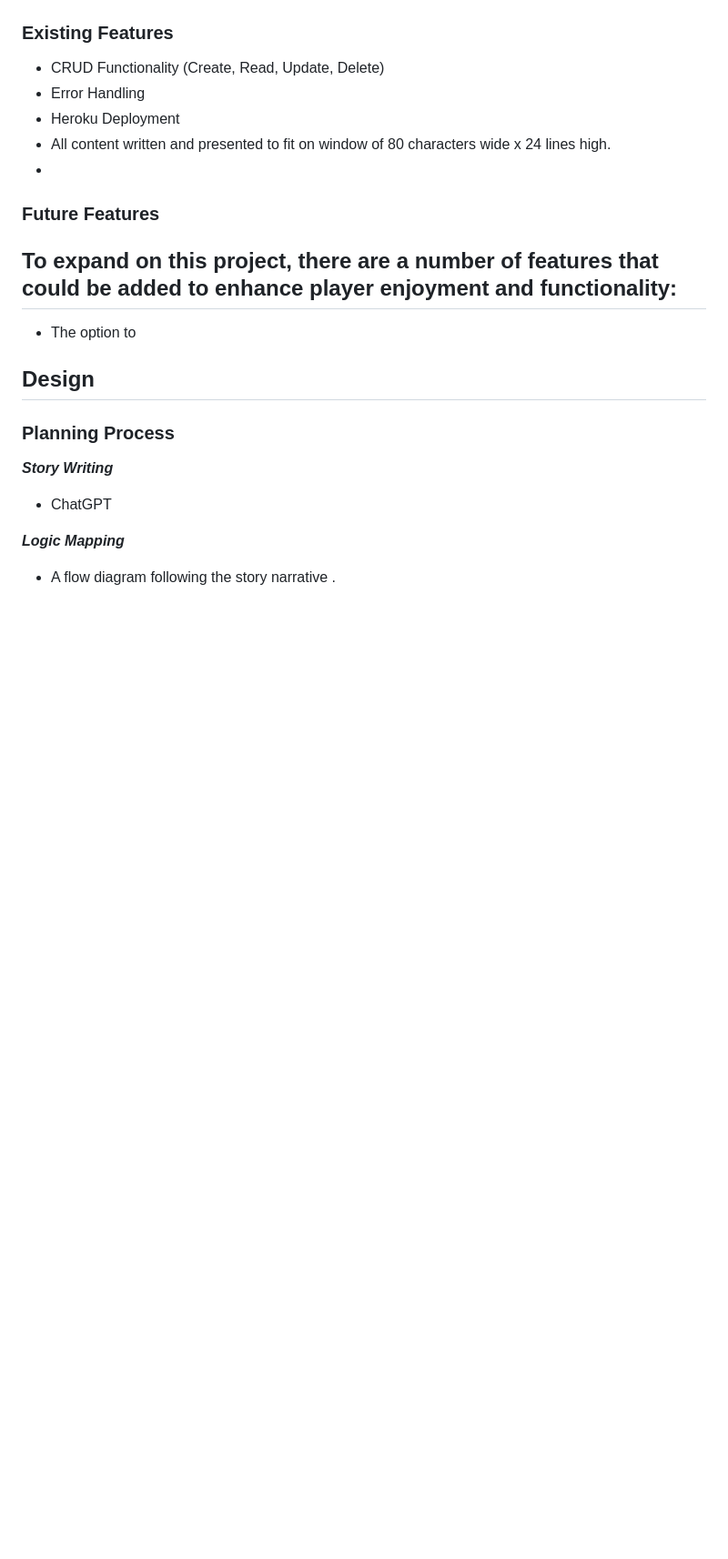
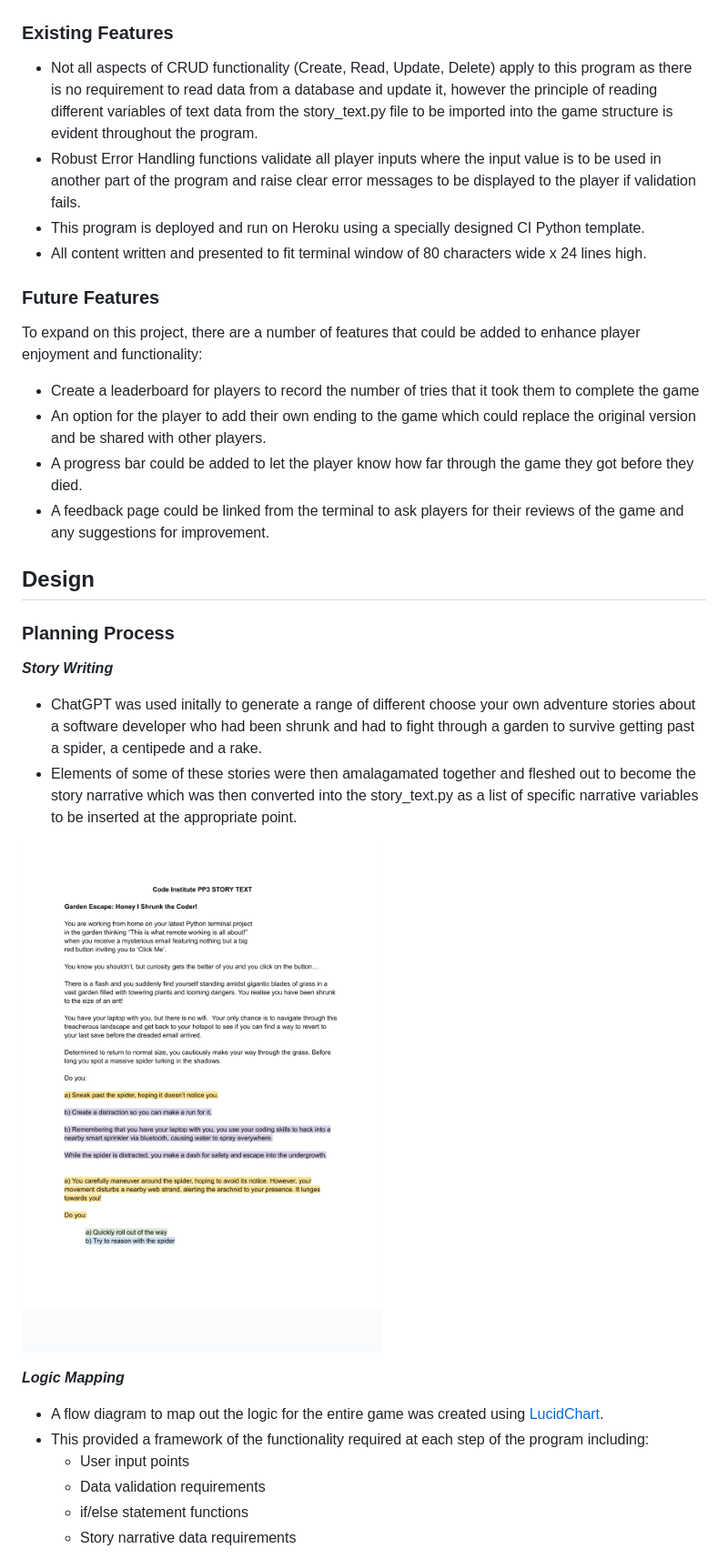
Before and after one commit to sophie-thomson/garden-escape, a Markdown page: README.md, the part around the change printed below. Shown: that part at 91% size. Drawn GitHub-style; pictures changed too: docs/readme-images/PP3-story-text.png (added); blank space fills up the shorter version.

Commit message:
Fix: Tidy up file structure and add content to data model section in README

```diff
--- a/README.md
+++ b/README.md
@@ -198,16 +198,18 @@ If you get stuck or wish to run through the story to reach the end to test the f
 
 ### Existing Features
 
-- CRUD Functionality (Create, Read, Update, Delete)
-- Error Handling
-- Heroku Deployment
-- All content written and presented to fit on window of 80 characters wide x 24 lines high.
--
+- Not all aspects of CRUD functionality (Create, Read, Update, Delete) apply to this program as there is no requirement to read data from a database and update it, however the principle of reading different variables of text data from the story_text.py file to be imported into the game structure is evident throughout the program.
+- Robust Error Handling functions validate all player inputs where the input value is to be used in another part of the program and raise clear error messages to be displayed to the player if validation fails.
+- This program is deployed and run on Heroku using a specially designed CI Python template.
+- All content written and presented to fit terminal window of 80 characters wide x 24 lines high.
 
 ### Future Features
+
 To expand on this project, there are a number of features that could be added to enhance player enjoyment and functionality:
--
-- The option to
+- Create a leaderboard for players to record the number of tries that it took them to complete the game
+- An option for the player to add their own ending to the game which could replace the original version and be shared with other players.
+- A progress bar could be added to let the player know how far through the game they got before they died.
+- A feedback page could be linked from the terminal to ask players for their reviews of the game and any suggestions for improvement.
 
 ## Design
 
@@ -215,9 +217,17 @@ To expand on this project, there are a number of features that could be added to
 
 ***Story Writing***
 
-- ChatGPT
+- ChatGPT was used initally to generate a range of different choose your own adventure stories about a software developer who had been shrunk and had to fight through a garden to survive getting past a spider, a centipede and a rake.
+- Elements of some of these stories were then amalagamated together and fleshed out to become the story narrative which was then converted into the story_text.py as a list of specific narrative variables to be inserted at the appropriate point.
+
+![Screenshot of Story Text document](docs/readme-images/PP3-story-text.png)
 
 ***Logic Mapping***
 
-- A flow diagram following the story narrative .
+- A flow diagram to map out the logic for the entire game was created using [LucidChart](https://www.lucidchart.com/pages/).
+- This provided a framework of the functionality required at each step of the program including:
+    - User input points
+    - Data validation requirements
+    - if/else statement functions
+    - Story narrative data requirements
 
```
Also changed, not shown: other parts of README.md (+9 -4 lines), docs/readme-images/garden-escape-logic-diagram.png (added), 3 other files.
